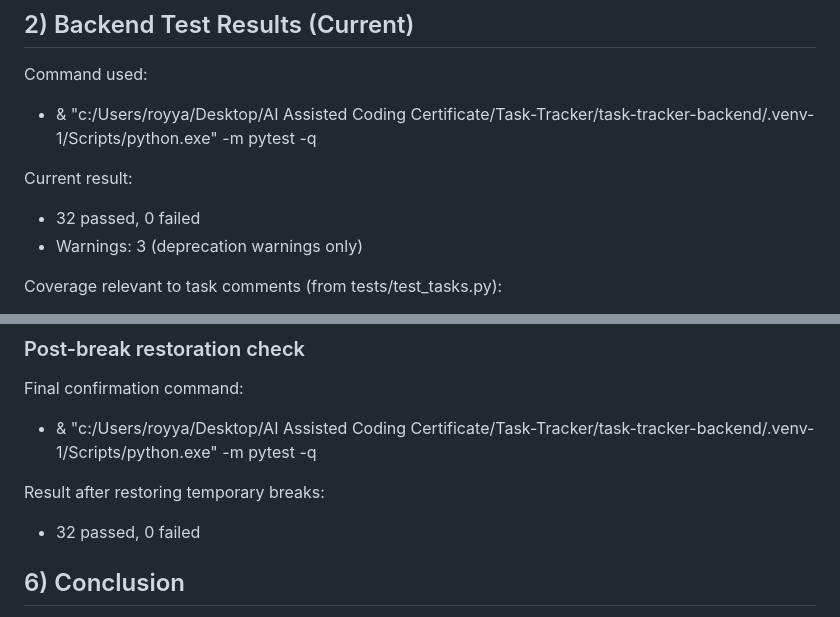
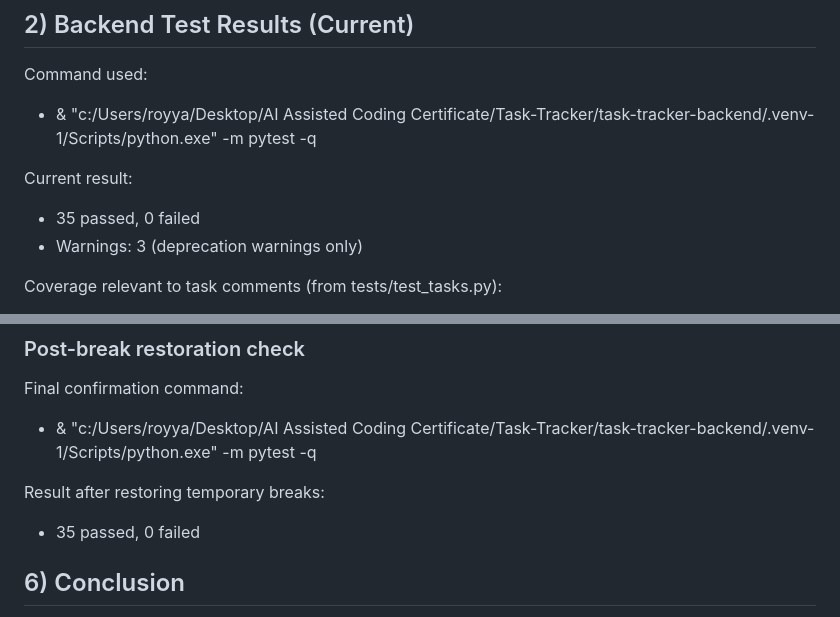
Before and after one commit to royyammine271/task-tracker-backend, a Markdown page: docs/midcourse/verification.md, 2 parts joined by grey strips. Drawn GitHub-style.

```diff
--- a/docs/midcourse/verification.md
+++ b/docs/midcourse/verification.md
@@ -24,7 +24,7 @@ Command used:
 - & "c:/Users/royya/Desktop/AI Assisted Coding Certificate/Task-Tracker/task-tracker-backend/.venv-1/Scripts/python.exe" -m pytest -q
 
 Current result:
-- 32 passed, 0 failed
+- 35 passed, 0 failed
 - Warnings: 3 (deprecation warnings only)
 
 Coverage relevant to task comments (from tests/test_tasks.py):
@@ -137,7 +137,7 @@ Final confirmation command:
 - & "c:/Users/royya/Desktop/AI Assisted Coding Certificate/Task-Tracker/task-tracker-backend/.venv-1/Scripts/python.exe" -m pytest -q
 
 Result after restoring temporary breaks:
-- 32 passed, 0 failed
+- 35 passed, 0 failed
 
 ## 6) Conclusion
 
```
Also changed, not shown: docs/midcourse/mini-adr.md (+4 -4 lines).
